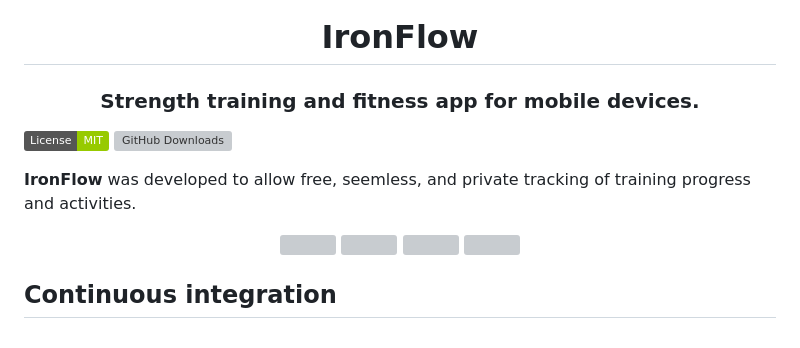
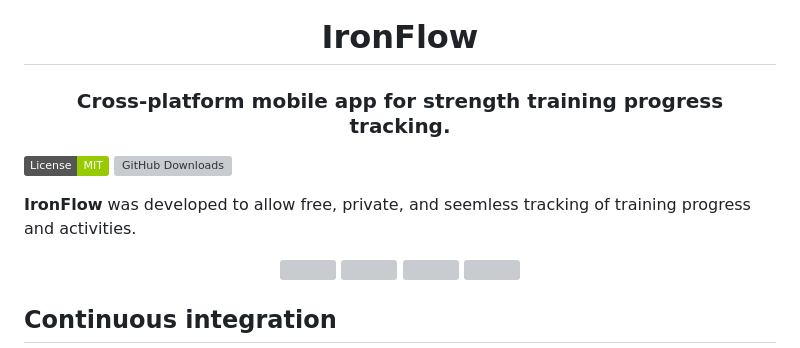
Before and after one commit to andreped/IronFlow, a Markdown page: README.md, the part around the change. GitHub-like rendering; badges without logos; grey boxes are pictures that could not be loaded.

Commit message:
Updated README short caption

```diff
--- a/README.md
+++ b/README.md
@@ -1,12 +1,12 @@
 <p align="center" width="100%">
 <img src="assets/icon/app_icon_transparent.png" width="20%" height="20%">
 <h1 align="center">IronFlow</h1>
-<h3 align="center">Strength training and fitness app for mobile devices.</h3>
+<h3 align="center">Cross-platform mobile app for strength training progress tracking.</h3>
 
 [![License](https://img.shields.io/badge/License-MIT-green.svg)](https://opensource.org/licenses/MIT)
 [![GitHub Downloads](https://img.shields.io/github/downloads/andreped/IronFlow/total?label=GitHub%20downloads&logo=github)](https://github.com/andreped/IronFlow/releases)
 
-**IronFlow** was developed to allow free, seemless, and private tracking of training progress and activities.
+**IronFlow** was developed to allow free, private, and seemless tracking of training progress and activities.
 </div>
 
 <p align="center" width="100%">
```
